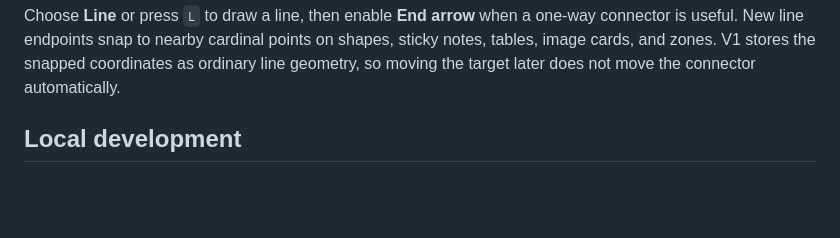
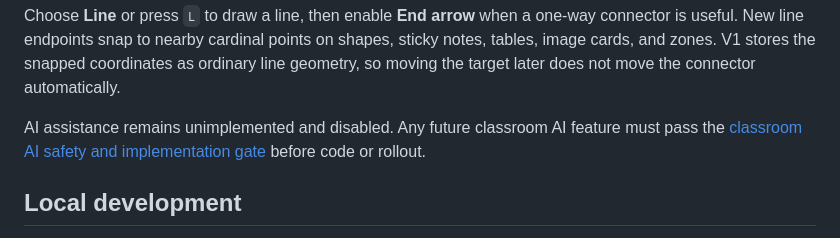
Before and after one commit to shankarram-sq/spacescale, a Markdown page: README.md, the part around the change. Rendered like a GitHub page; blank space fills up the shorter version.

Commit message:
Define classroom AI safety gate

```diff
--- a/README.md
+++ b/README.md
@@ -72,6 +72,10 @@ one-way connector is useful. New line endpoints snap to nearby cardinal points
 on shapes, sticky notes, tables, image cards, and zones. V1 stores the snapped
 coordinates as ordinary line geometry, so moving the target later does not move
 the connector automatically.
+
+AI assistance remains unimplemented and disabled. Any future classroom AI
+feature must pass the [classroom AI safety and implementation
+gate](docs/classroom-ai-safety.md) before code or rollout.
 
 ## Local development
 
```
Also changed, not shown: docs/classroom-ai-safety.md (added, +136 -0 lines).
